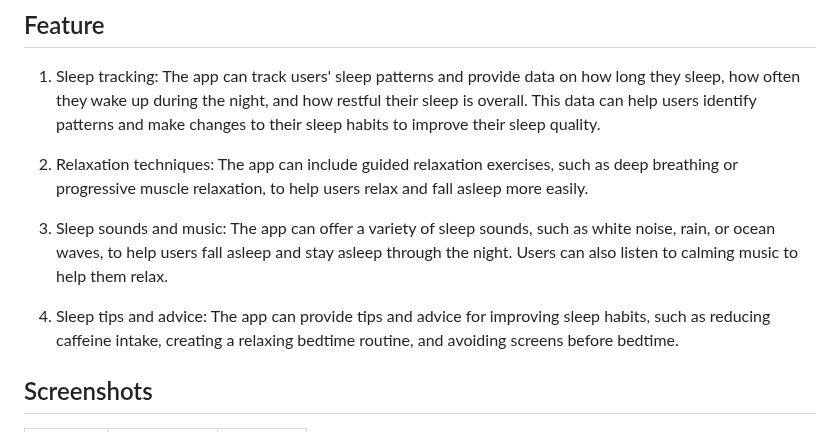
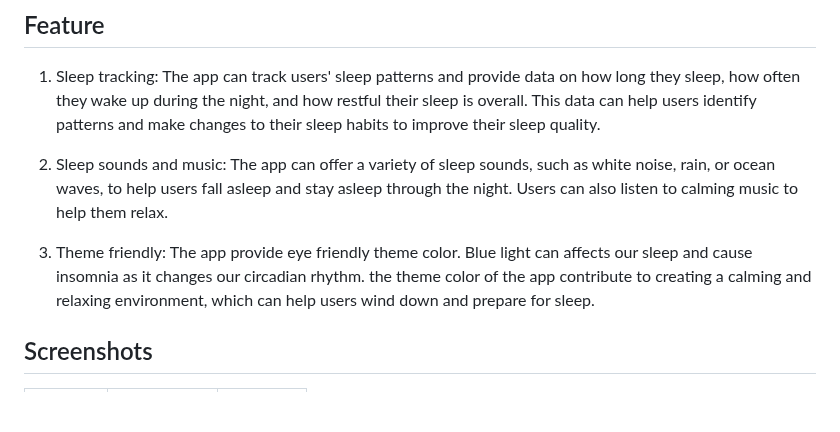
Before and after one commit to apivit45muic/Nightwise-first-project-mobile-dev, a Markdown page: README.md, the part around the change. Drawn GitHub-style; blank space fills up the shorter version.

```diff
--- a/README.md
+++ b/README.md
@@ -20,11 +20,9 @@ Overall, a sleep-organized app can help individuals overcome these pain points b
 
 1. Sleep tracking: The app can track users' sleep patterns and provide data on how long they sleep, how often they wake up during the night, and how restful their sleep is overall. This data can help users identify patterns and make changes to their sleep habits to improve their sleep quality.
 
-2. Relaxation techniques: The app can include guided relaxation exercises, such as deep breathing or progressive muscle relaxation, to help users relax and fall asleep more easily.
+2. Sleep sounds and music: The app can offer a variety of sleep sounds, such as white noise, rain, or ocean waves, to help users fall asleep and stay asleep through the night. Users can also listen to calming music to help them relax.
 
-3. Sleep sounds and music: The app can offer a variety of sleep sounds, such as white noise, rain, or ocean waves, to help users fall asleep and stay asleep through the night. Users can also listen to calming music to help them relax.
-
-4. Sleep tips and advice: The app can provide tips and advice for improving sleep habits, such as reducing caffeine intake, creating a relaxing bedtime routine, and avoiding screens before bedtime.
+3. Theme friendly: The app provide eye friendly theme color. Blue light can affects our sleep and cause insomnia as it changes our circadian rhythm. the theme color of the app contribute to creating a calming and relaxing environment, which can help users wind down and prepare for sleep.
 
 ## Screenshots
 
```
